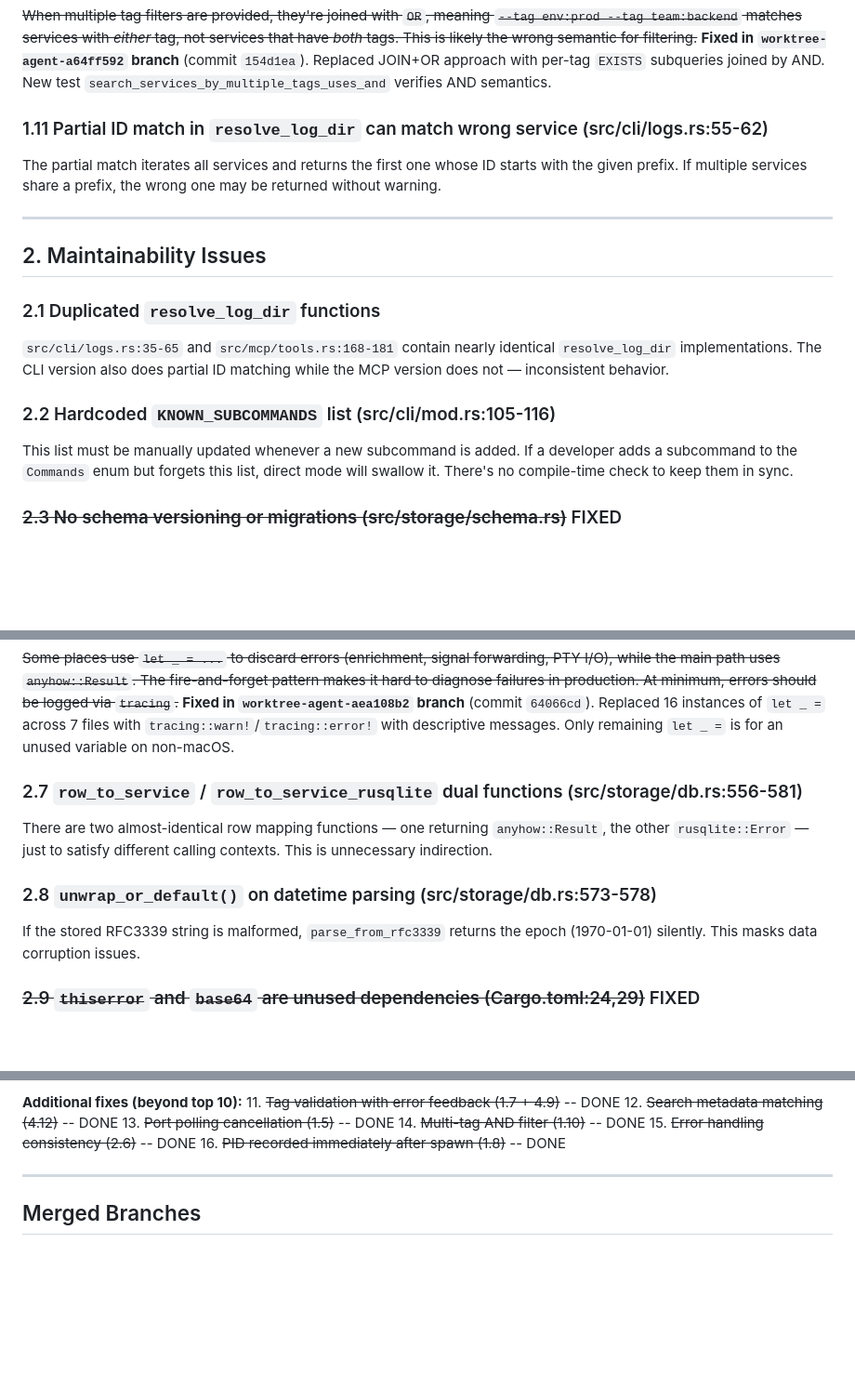
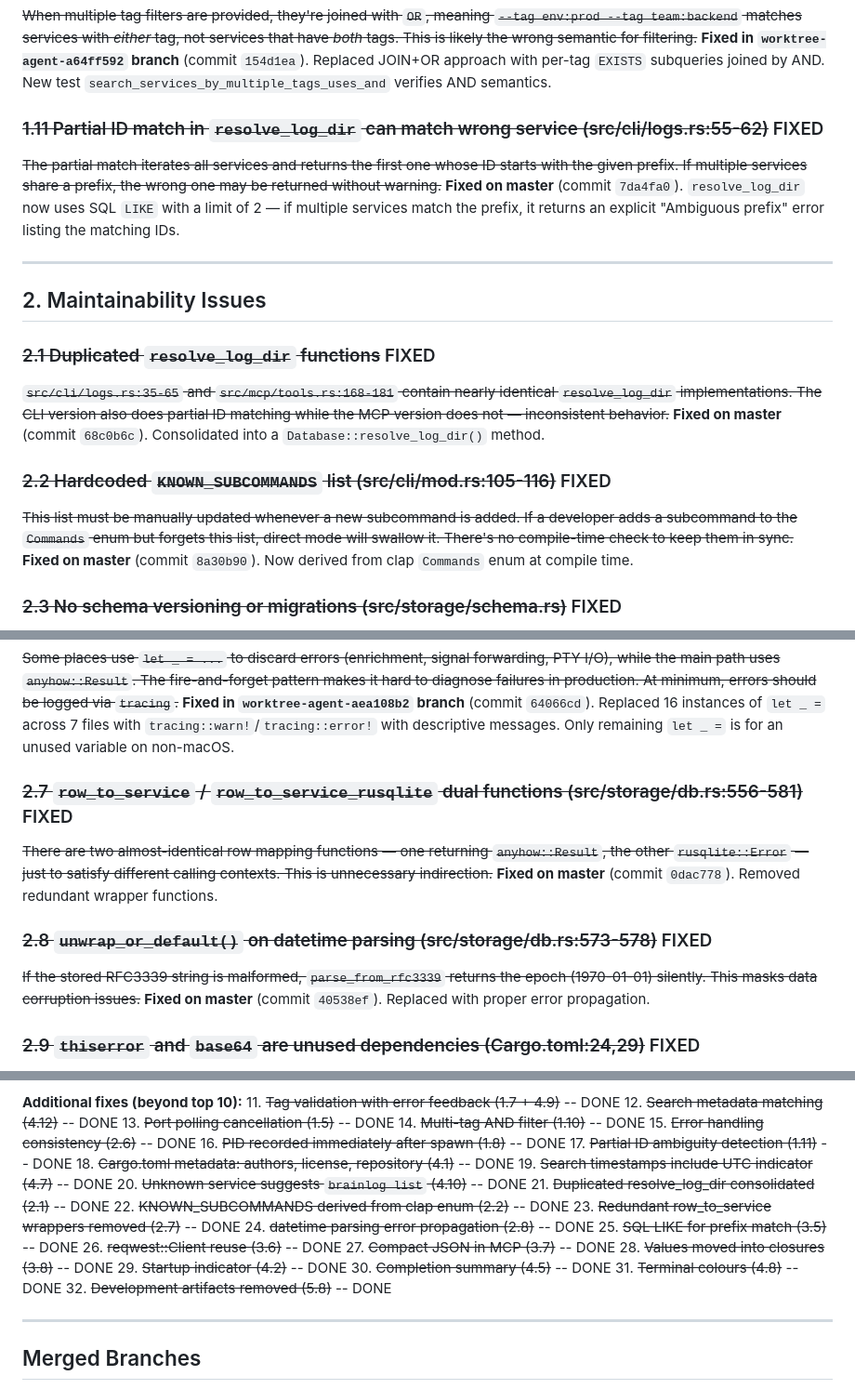
Before and after one commit to urjitbhatia/brainlog, a Markdown page: CODE_REVIEW_1.md, 3 parts joined by grey strips. Shown at 93% size. Drawn GitHub-style; blank space fills up the shorter version.

```diff
--- a/CODE_REVIEW_1.md
+++ b/CODE_REVIEW_1.md
@@ -45,18 +45,21 @@ The enrichment task opens a new `Database::open(&config.db_path())` instead of r
 ~~When multiple tag filters are provided, they're joined with `OR`, meaning `--tag env:prod --tag team:backend` matches services with *either* tag, not services that have *both* tags. This is likely the wrong semantic for filtering.~~
 **Fixed in `worktree-agent-a64ff592` branch** (commit `154d1ea`). Replaced JOIN+OR approach with per-tag `EXISTS` subqueries joined by AND. New test `search_services_by_multiple_tags_uses_and` verifies AND semantics.
 
-### 1.11 Partial ID match in `resolve_log_dir` can match wrong service (src/cli/logs.rs:55-62)
-The partial match iterates all services and returns the first one whose ID starts with the given prefix. If multiple services share a prefix, the wrong one may be returned without warning.
+### ~~1.11 Partial ID match in `resolve_log_dir` can match wrong service (src/cli/logs.rs:55-62)~~ FIXED
+~~The partial match iterates all services and returns the first one whose ID starts with the given prefix. If multiple services share a prefix, the wrong one may be returned without warning.~~
+**Fixed on master** (commit `7da4fa0`). `resolve_log_dir` now uses SQL `LIKE` with a limit of 2 — if multiple services match the prefix, it returns an explicit "Ambiguous prefix" error listing the matching IDs.
 
 ---
 
 ## 2. Maintainability Issues
 
-### 2.1 Duplicated `resolve_log_dir` functions
-`src/cli/logs.rs:35-65` and `src/mcp/tools.rs:168-181` contain nearly identical `resolve_log_dir` implementations. The CLI version also does partial ID matching while the MCP version does not — inconsistent behavior.
+### ~~2.1 Duplicated `resolve_log_dir` functions~~ FIXED
+~~`src/cli/logs.rs:35-65` and `src/mcp/tools.rs:168-181` contain nearly identical `resolve_log_dir` implementations. The CLI version also does partial ID matching while the MCP version does not — inconsistent behavior.~~
+**Fixed on master** (commit `68c0b6c`). Consolidated into a `Database::resolve_log_dir()` method.
 
-### 2.2 Hardcoded `KNOWN_SUBCOMMANDS` list (src/cli/mod.rs:105-116)
-This list must be manually updated whenever a new subcommand is added. If a developer adds a subcommand to the `Commands` enum but forgets this list, direct mode will swallow it. There's no compile-time check to keep them in sync.
+### ~~2.2 Hardcoded `KNOWN_SUBCOMMANDS` list (src/cli/mod.rs:105-116)~~ FIXED
+~~This list must be manually updated whenever a new subcommand is added. If a developer adds a subcommand to the `Commands` enum but forgets this list, direct mode will swallow it. There's no compile-time check to keep them in sync.~~
+**Fixed on master** (commit `8a30b90`). Now derived from clap `Commands` enum at compile time.
 
 ### ~~2.3 No schema versioning or migrations (src/storage/schema.rs)~~ FIXED
 ~~The schema uses `CREATE TABLE IF NOT EXISTS` which means columns cannot be added/modified in future versions. There's no version tracking or migration system. Shipping 1.0.0 with this means any schema change in 1.1 will require manual migration tooling.~~
@@ -73,11 +76,13 @@ This list must be manually updated whenever a new subcommand is added. If a deve
 ~~Some places use `let _ = ...` to discard errors (enrichment, signal forwarding, PTY I/O), while the main path uses `anyhow::Result`. The fire-and-forget pattern makes it hard to diagnose failures in production. At minimum, errors should be logged via `tracing`.~~
 **Fixed in `worktree-agent-aea108b2` branch** (commit `64066cd`). Replaced 16 instances of `let _ =` across 7 files with `tracing::warn!`/`tracing::error!` with descriptive messages. Only remaining `let _ =` is for an unused variable on non-macOS.
 
-### 2.7 `row_to_service` / `row_to_service_rusqlite` dual functions (src/storage/db.rs:556-581)
-There are two almost-identical row mapping functions — one returning `anyhow::Result`, the other `rusqlite::Error` — just to satisfy different calling contexts. This is unnecessary indirection.
+### ~~2.7 `row_to_service` / `row_to_service_rusqlite` dual functions (src/storage/db.rs:556-581)~~ FIXED
+~~There are two almost-identical row mapping functions — one returning `anyhow::Result`, the other `rusqlite::Error` — just to satisfy different calling contexts. This is unnecessary indirection.~~
+**Fixed on master** (commit `0dac778`). Removed redundant wrapper functions.
 
-### 2.8 `unwrap_or_default()` on datetime parsing (src/storage/db.rs:573-578)
-If the stored RFC3339 string is malformed, `parse_from_rfc3339` returns the epoch (1970-01-01) silently. This masks data corruption issues.
+### ~~2.8 `unwrap_or_default()` on datetime parsing (src/storage/db.rs:573-578)~~ FIXED
+~~If the stored RFC3339 string is malformed, `parse_from_rfc3339` returns the epoch (1970-01-01) silently. This masks data corruption issues.~~
+**Fixed on master** (commit `40538ef`). Replaced with proper error propagation.
 
 ### ~~2.9 `thiserror` and `base64` are unused dependencies (Cargo.toml:24,29)~~ FIXED
 ~~`thiserror = "2"` is declared but no custom error types use `#[derive(Error)]`. `base64 = "0.22"` is declared but never used anywhere in the codebase. Dead dependencies increase compile times.~~
@@ -257,6 +273,22 @@ The enrichment system reads files matching configured patterns (package.json, Ca
 14. ~~Multi-tag AND filter (1.10)~~ -- DONE
 15. ~~Error handling consistency (2.6)~~ -- DONE
 16. ~~PID recorded immediately after spawn (1.8)~~ -- DONE
+17. ~~Partial ID ambiguity detection (1.11)~~ -- DONE
+18. ~~Cargo.toml metadata: authors, license, repository (4.1)~~ -- DONE
+19. ~~Search timestamps include UTC indicator (4.7)~~ -- DONE
+20. ~~Unknown service suggests `brainlog list` (4.10)~~ -- DONE
+21. ~~Duplicated resolve_log_dir consolidated (2.1)~~ -- DONE
+22. ~~KNOWN_SUBCOMMANDS derived from clap enum (2.2)~~ -- DONE
+23. ~~Redundant row_to_service wrappers removed (2.7)~~ -- DONE
+24. ~~datetime parsing error propagation (2.8)~~ -- DONE
+25. ~~SQL LIKE for prefix match (3.5)~~ -- DONE
+26. ~~reqwest::Client reuse (3.6)~~ -- DONE
+27. ~~Compact JSON in MCP (3.7)~~ -- DONE
+28. ~~Values moved into closures (3.8)~~ -- DONE
+29. ~~Startup indicator (4.2)~~ -- DONE
+30. ~~Completion summary (4.5)~~ -- DONE
+31. ~~Terminal colours (4.8)~~ -- DONE
+32. ~~Development artifacts removed (5.8)~~ -- DONE
 
 ---
 
```
Also changed, not shown: other parts of CODE_REVIEW_1.md (+38 -27 lines).
